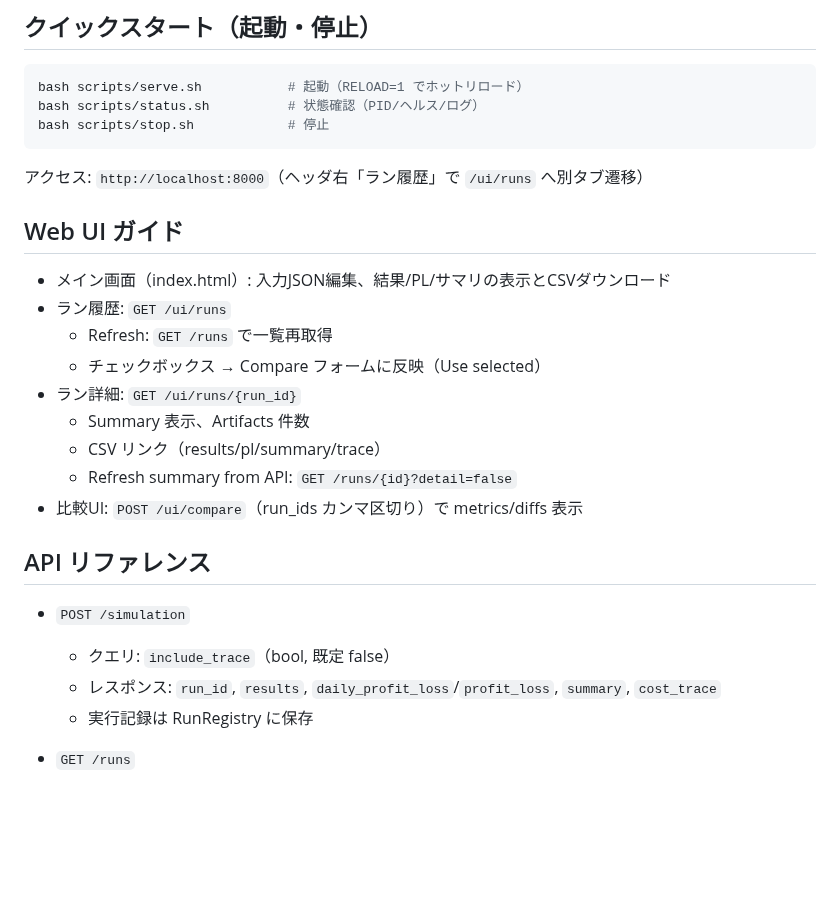
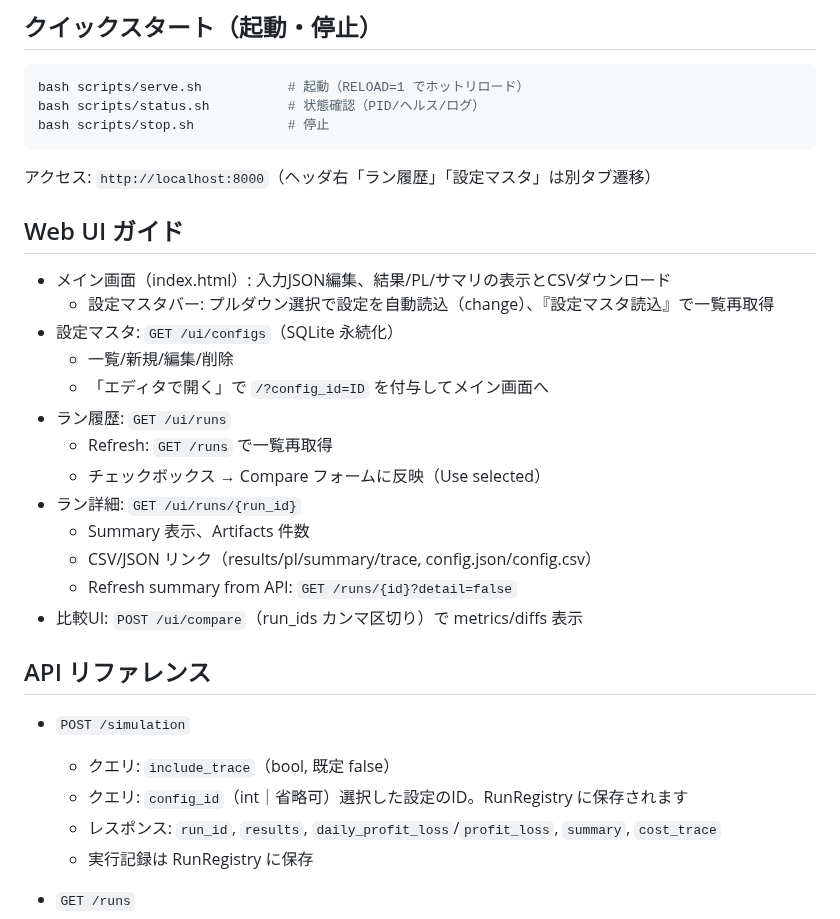
Before and after one commit to miumigy/scpln, a Markdown page: README.md, the part around one of its changes. GitHub-like rendering; blank space fills up the shorter version.

````diff
--- a/README.md
+++ b/README.md
@@ -52,17 +52,21 @@ bash scripts/status.sh          # 状態確認（PID/ヘルス/ログ）
 bash scripts/stop.sh            # 停止
 ```
 
-アクセス: `http://localhost:8000`（ヘッダ右「ラン履歴」で `/ui/runs` へ別タブ遷移）
+アクセス: `http://localhost:8000`（ヘッダ右「ラン履歴」「設定マスタ」は別タブ遷移）
 
 ## Web UI ガイド
 
 - メイン画面（index.html）: 入力JSON編集、結果/PL/サマリの表示とCSVダウンロード
+  - 設定マスタバー: プルダウン選択で設定を自動読込（change）、『設定マスタ読込』で一覧再取得
+- 設定マスタ: `GET /ui/configs`（SQLite 永続化）
+  - 一覧/新規/編集/削除
+  - 「エディタで開く」で `/?config_id=ID` を付与してメイン画面へ
 - ラン履歴: `GET /ui/runs`
   - Refresh: `GET /runs` で一覧再取得
   - チェックボックス → Compare フォームに反映（Use selected）
 - ラン詳細: `GET /ui/runs/{run_id}`
   - Summary 表示、Artifacts 件数
-  - CSV リンク（results/pl/summary/trace）
+  - CSV/JSON リンク（results/pl/summary/trace, config.json/config.csv）
   - Refresh summary from API: `GET /runs/{id}?detail=false`
 - 比較UI: `POST /ui/compare`（run_ids カンマ区切り）で metrics/diffs 表示
 
@@ -70,6 +74,7 @@ bash scripts/stop.sh            # 停止
 
 - `POST /simulation`
   - クエリ: `include_trace`（bool, 既定 false）
+  - クエリ: `config_id`（int｜省略可）選択した設定のID。RunRegistry に保存されます
   - レスポンス: `run_id`, `results`, `daily_profit_loss`/`profit_loss`, `summary`, `cost_trace`
   - 実行記録は RunRegistry に保存
 
````
Also changed, not shown: other parts of README.md (+13 -2 lines).
